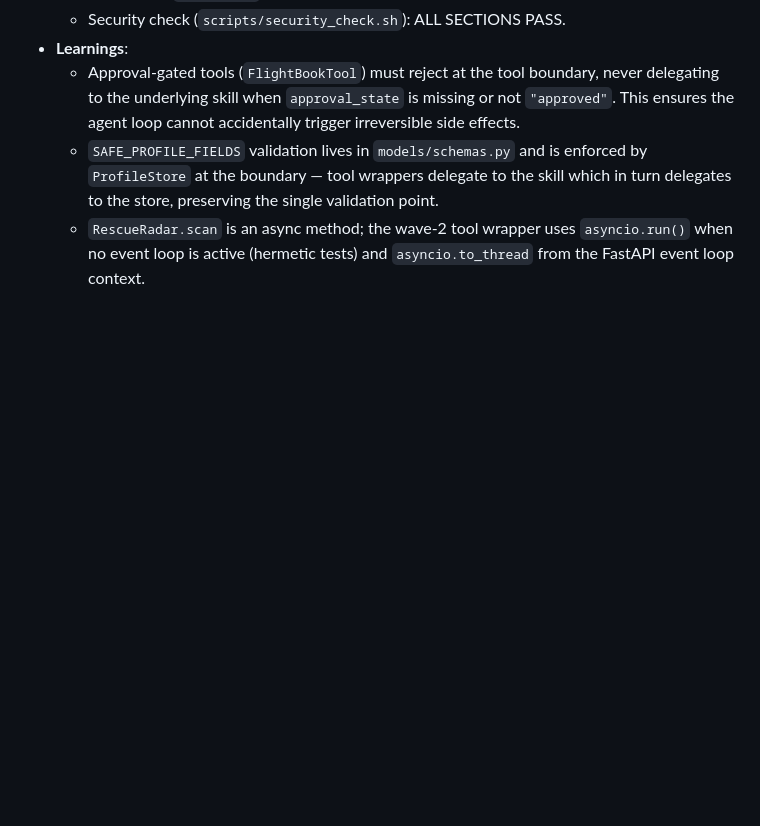
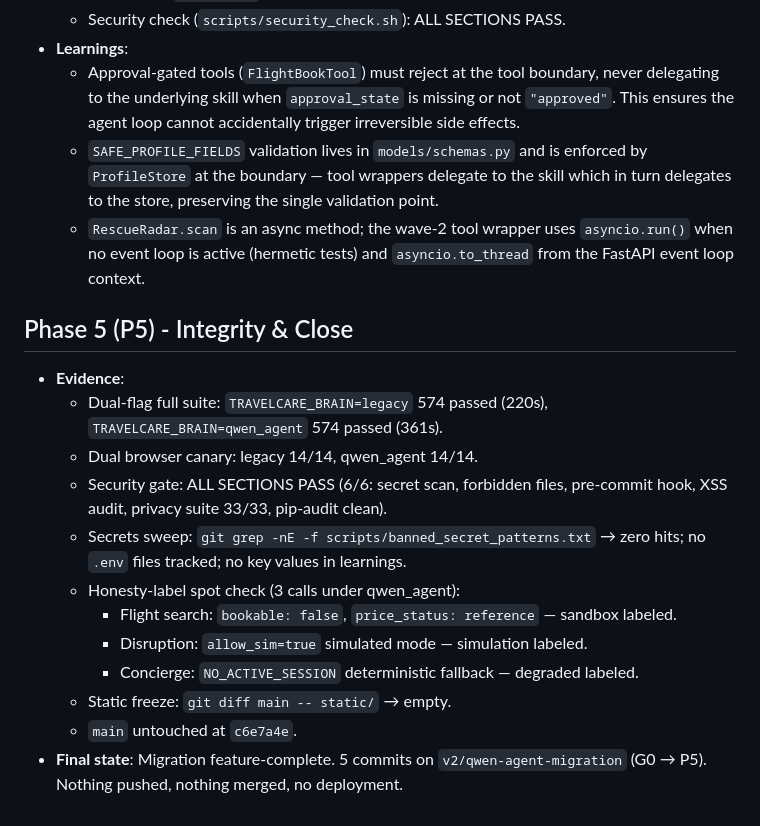
Before and after one commit to ahk1542001-wq/alibaba-atlas-rescue-agent, a Markdown page: docs/V2_LEARNINGS.md, the part around the change. GitHub-like rendering; blank space fills up the shorter version.

```diff
--- a/docs/V2_LEARNINGS.md
+++ b/docs/V2_LEARNINGS.md
@@ -82,3 +82,17 @@
   - Approval-gated tools (`FlightBookTool`) must reject at the tool boundary, never delegating to the underlying skill when `approval_state` is missing or not `"approved"`. This ensures the agent loop cannot accidentally trigger irreversible side effects.
   - `SAFE_PROFILE_FIELDS` validation lives in `models/schemas.py` and is enforced by `ProfileStore` at the boundary — tool wrappers delegate to the skill which in turn delegates to the store, preserving the single validation point.
   - `RescueRadar.scan` is an async method; the wave-2 tool wrapper uses `asyncio.run()` when no event loop is active (hermetic tests) and `asyncio.to_thread` from the FastAPI event loop context.
+
+## Phase 5 (P5) - Integrity & Close
+- **Evidence**:
+  - Dual-flag full suite: `TRAVELCARE_BRAIN=legacy` 574 passed (220s), `TRAVELCARE_BRAIN=qwen_agent` 574 passed (361s).
+  - Dual browser canary: legacy 14/14, qwen_agent 14/14.
+  - Security gate: ALL SECTIONS PASS (6/6: secret scan, forbidden files, pre-commit hook, XSS audit, privacy suite 33/33, pip-audit clean).
+  - Secrets sweep: `git grep -nE -f scripts/banned_secret_patterns.txt` → zero hits; no `.env` files tracked; no key values in learnings.
+  - Honesty-label spot check (3 calls under qwen_agent):
+    - Flight search: `bookable: false`, `price_status: reference` — sandbox labeled.
+    - Disruption: `allow_sim=true` simulated mode — simulation labeled.
+    - Concierge: `NO_ACTIVE_SESSION` deterministic fallback — degraded labeled.
+  - Static freeze: `git diff main -- static/` → empty.
+  - `main` untouched at `c6e7a4e`.
+- **Final state**: Migration feature-complete. 5 commits on `v2/qwen-agent-migration` (G0 → P5). Nothing pushed, nothing merged, no deployment.
```
Also changed, not shown: README.md (+12 -0 lines), docs/V2_STATUS.md (added, +113 -0 lines).
